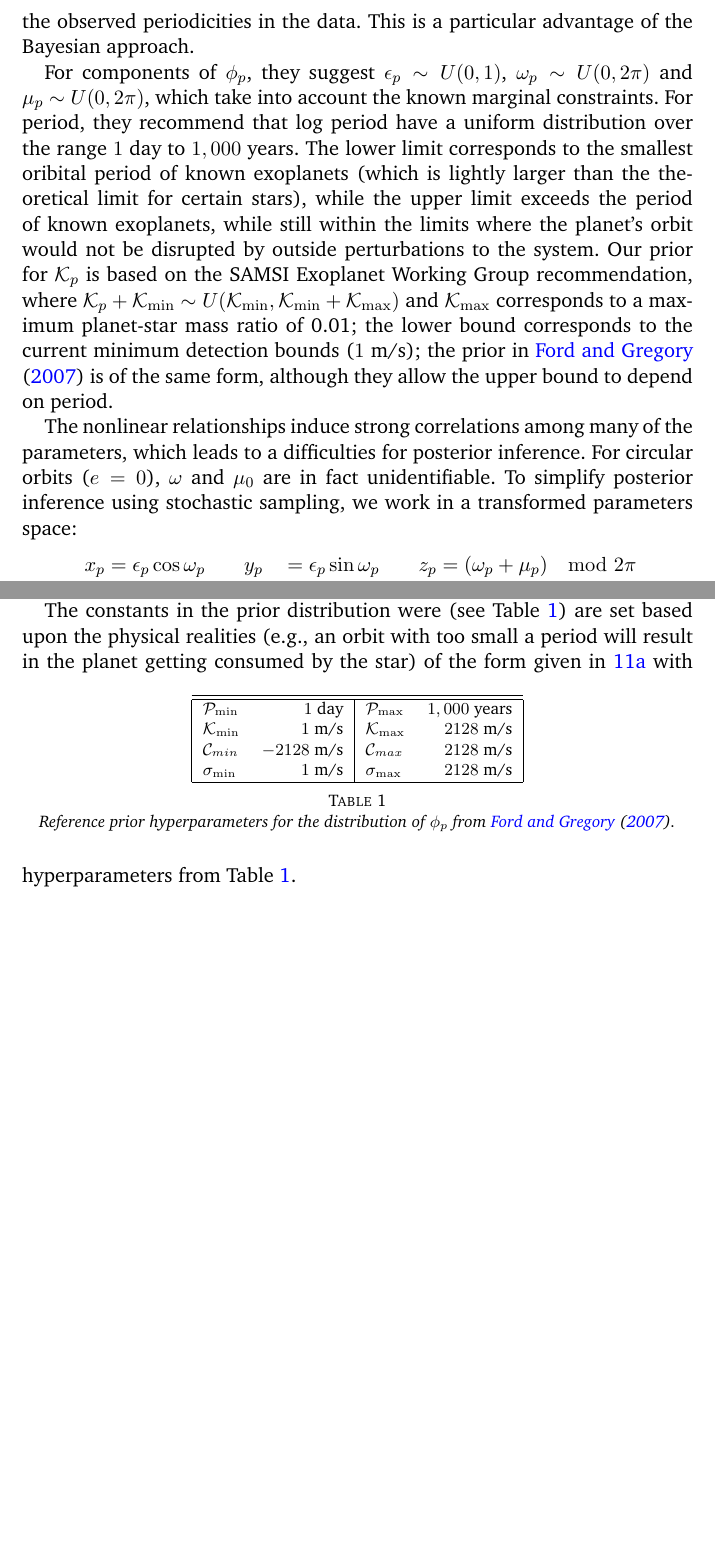
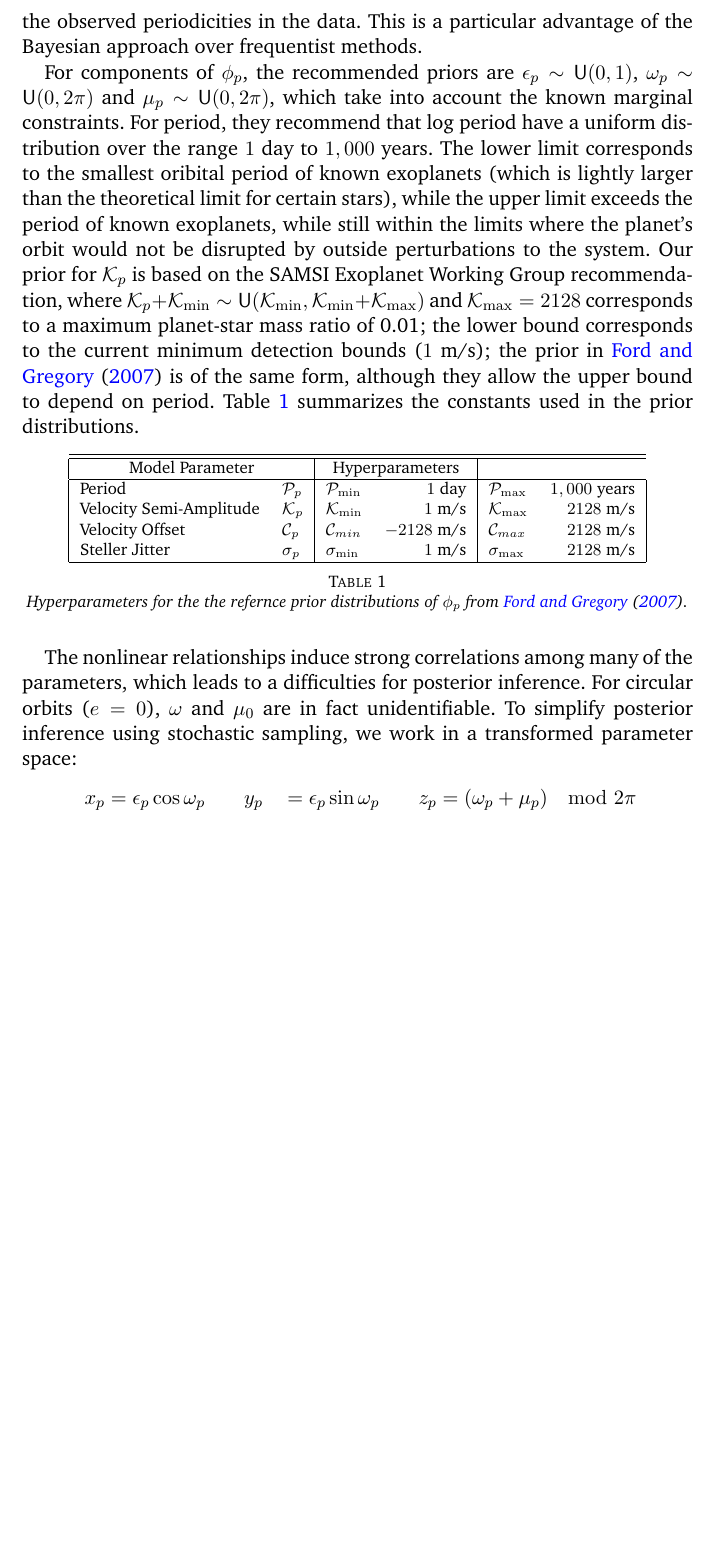
Before and after one commit to merliseclyde/AAIS, a LaTeX document (AIS_MarLik.tex, which reads model.tex): two parts of pages 7 and 8 of 33 before the commit and part of page 7 of 33 after it, the two joined at a grey line, cut so that both start at the same text, the shorter picture padded with empty space. The pictures show the PDF file AIS_MarLik.pdf that the author committed with the source.

Commit message:
done with model section for now

```diff
--- a/model.tex
+++ b/model.tex
@@ -72,0 +66 @@ an angular distance of a planet from periastron.  \uhoh{Add figure
+problems, while the velocity offset $\C_1$ may be positive or
@@ -157,11 +158,11 @@ to well defined posterior distributions and Bayes Factors even in the limit.
 However, informative upper limits on the stellar jitter are
 often available, which may aid in the rejection of models that are too
 simple to capture the observed periodicities in the data.   This is a
-particular advantage of the Bayesian approach.
+particular advantage of the Bayesian approach over frequentist methods.
 
 
-For components of $\phi_p$, they suggest $\e_p \sim U(0,1)$, $\omega_p \sim U(0, 2
-\pi)$ and $\mu_p \sim U(0, 2 \pi)$, which take into account the known
+For components of $\phi_p$, the recommended priors are  $\e_p \sim \U(0,1)$, $\omega_p \sim \U(0, 2
+\pi)$ and $\mu_p \sim \U(0, 2 \pi)$, which take into account the known
 marginal constraints.  For period, they recommend that log period have
 a uniform distribution over the range $1$ day to $1,000$ years.  The
 lower limit corresponds to the smallest oribital period of known
@@ -170,9 +171,15 @@ certain stars), while the upper limit exceeds the period of known
 exoplanets, while still within the limits where the planet's orbit would not be
 disrupted by outside perturbations to the system.  Our prior for $\K_p$
 is based on the SAMSI Exoplanet Working Group recommendation, where
-$\K_p + \K_{\min} \sim  U(\K_{\min}, \K_{\min} + \K_{\max})$ and
-$\K_{\max}$ corresponds to a maximum
+$\K_p + \K_{\min} \sim  \U(\K_{\min}, \K_{\min} + \K_{\max})$ and
+$\K_{\max} = 2128$ corresponds to a maximum
 planet-star mass ratio of 0.01;  the lower bound corresponds to the
 current minimum detection bounds ($1$ m/s); the prior in
 \citet{ford2006bms} is of the same form, although they allow the upper
-bound to depend on period.
+bound to depend on period.  Table \ref{tab:hyper} summarizes the
+constants used in the prior distributions.
+\begin{table}[h]
+  \begin{center}
+  \begin{tabular} {|ll|lr|lr|} \hline \hline
+\multicolumn{2}{|c}{Model Parameter} &
+\multicolumn{2}{|c|}{Hyperparameters}  \\ \hline
@@ -179,3 +189,11 @@ bound to depend on period.
+Steller Jitter & $\sj_p$  &$\sj_{\min}$ &  $1$ m/s & $\sj_{\max}$ &  $2128$ m/s \\ \hline
+  \end{tabular}
+  \end{center}
+\caption{Hyperparameters for the the refernce prior distributions of
+  $\phi_p$ from \citet{ford2006bms}.}
+\label{tab:hyper}
+\end{table}
+
 
 
 
@@ -183,7 +201,7 @@ The nonlinear relationships induce strong correlations among
 many of the parameters, which leads to a difficulties for posterior
 inference.  For circular orbits ($e = 0$), $\omega$ and $\mu_0$ are in
 fact unidentifiable.   To simplify posterior inference using
-stochastic sampling, we work in a transformed parameters space:
+stochastic sampling, we work in a transformed parameter space:
 $$
 \begin{aligned}
   x_p & = \e_p\cos\omega_p  \label{eq:poincare-x} & \quad &   y_p & =
@@ -215,4 +233,5 @@ c_\phi
 =\frac{1}{\log\left(1+\frac{\K_{max}}{\K_{\min}}\right)}\cdot\frac{1}{\K_{\min}}\cdot\frac{1}{\log\left(\frac{\P_{\max}}{\P_{\min}}\right)}\cdot\left(\frac{1}{2\pi}\right)^2.
 \end{equation}
 \end{subequations}
+
 For any of the $p > 1$ planet models, there is an inherent difficulty  due
@@ -220,28 +239,2 @@ to the arbitrary labeling of planets.  To avoid this lack of
 identification, we {\it a priori} restrict the periods so that
-$\P_{\min} \le \P_1 \le
-P_2 \le \ldots \le  P_p \le \P_{\max}$, so that the $\log(\P_j)$ may be
-viewed as the order statistics from the above distribution.
-
-The constants in the prior distribution were (see Table
-\ref{tab:hyper}) are set based upon the physical
-realities (e.g., an orbit with too small a period will result in the
-planet getting consumed by the star)
-\begin{table}[h]
-  \begin{center}
-  \begin{tabular} {|lr|lr|} \hline \hline
-$\P_{\min}$ &  $1$ day &
-$\P_{\max}$ &  $1,000$ years \\
-$\K_{\min}$ &  $ 1$ m/s &
-$\K_{\max}$ &  $2128$ m/s \\
-$\C_{min}$ &  $-2128$ m/s &
-$\C_{max}$ &   $2128$ m/s \\
-$\sj_{\min}$ &  $1$ m/s &
-$\sj_{\max}$ &  $2128$ m/s \\ \hline
-  \end{tabular}
-  \end{center}
-\caption{Reference prior hyperparameters for the distribution of
-  $\phi_p$ from \citet{ford2006bms}.}
-\label{tab:hyper}
-\end{table}
- of the form given in \ref{prior_1p}
-with hyperparameters from Table \ref{tab:hyper}.
+$\P_{\min} \le \P_1 \le P_2 \le \ldots \le  P_p \le \P_{\max}$.
```
Also changed, not shown: AIS_MarLik.tex (+1 -0 lines), AIS_MarLik.pdf, model.tex (37 more changed lines), 1 other file.
